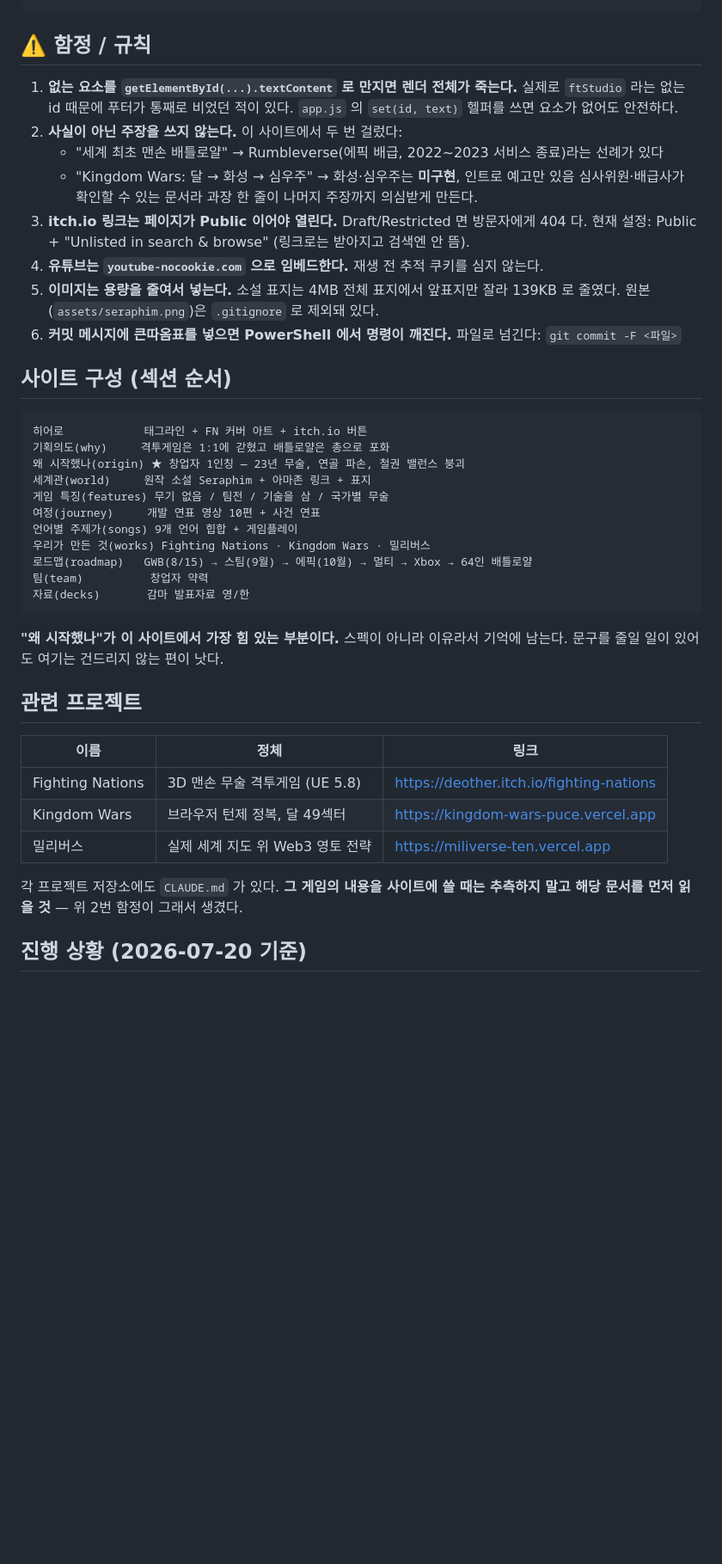
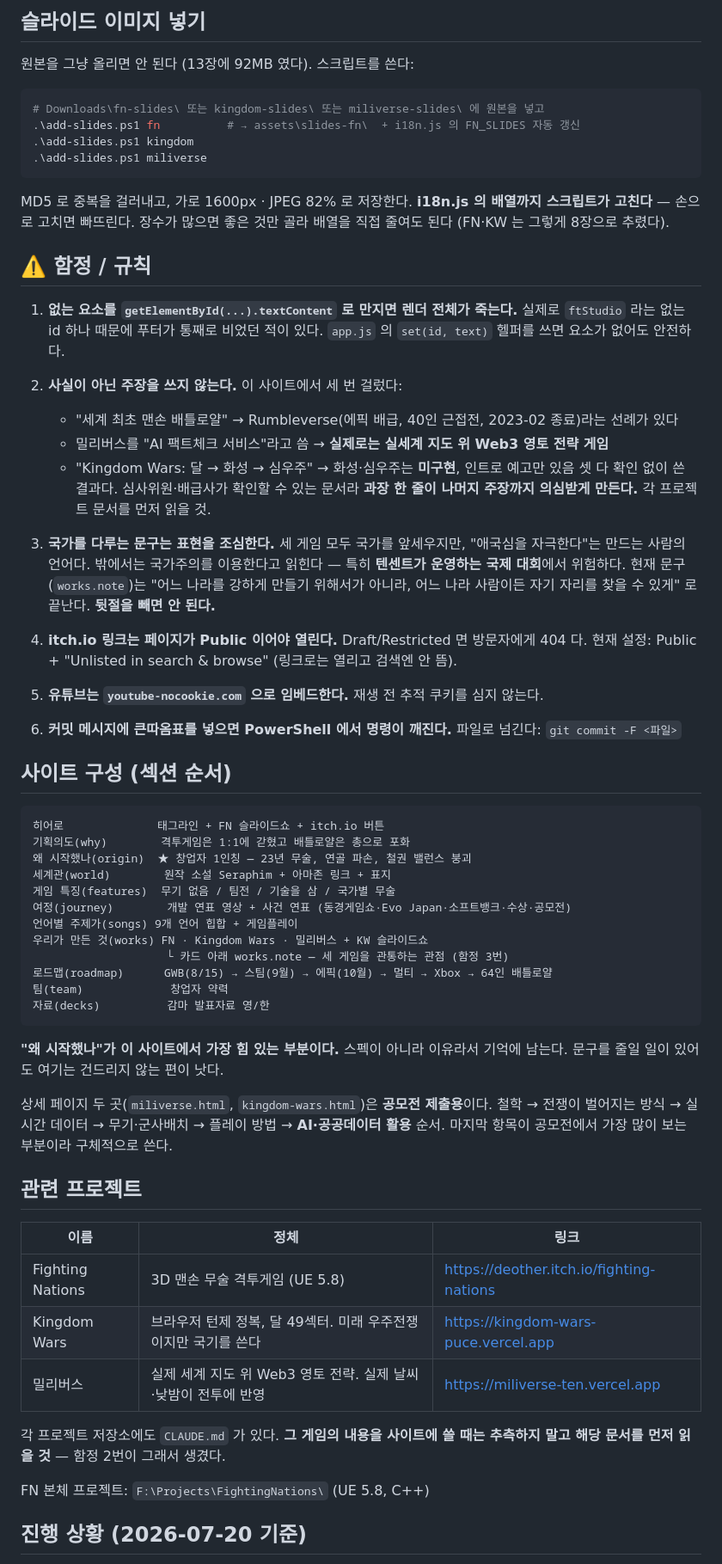
Before and after one commit to kentkim0326/deother, a Markdown page: CLAUDE.md, the part around one of its changes. Shown at 86% size. Rendered like a GitHub page; blank space fills up the shorter version.

````diff
--- a/CLAUDE.md
+++ b/CLAUDE.md
@@ -43,51 +77,83 @@ WORKS       만든 것 3종 (key 로 i18n 의 works.items 와 연결)
 ```
+
+## 슬라이드 이미지 넣기
+
+원본을 그냥 올리면 안 된다 (13장에 92MB 였다). 스크립트를 쓴다:
+
+```powershell
+# Downloads\fn-slides\ 또는 kingdom-slides\ 또는 miliverse-slides\ 에 원본을 넣고
+.\add-slides.ps1 fn          # → assets\slides-fn\  + i18n.js 의 FN_SLIDES 자동 갱신
+.\add-slides.ps1 kingdom
+.\add-slides.ps1 miliverse
+```
+
+MD5 로 중복을 걸러내고, 가로 1600px · JPEG 82% 로 저장한다.
+**i18n.js 의 배열까지 스크립트가 고친다** — 손으로 고치면 빠뜨린다.
+장수가 많으면 좋은 것만 골라 배열을 직접 줄여도 된다 (FN·KW 는 그렇게 8장으로 추렸다).
 
 ## ⚠️ 함정 / 규칙
 
 1. **없는 요소를 `getElementById(...).textContent` 로 만지면 렌더 전체가 죽는다.**
-   실제로 `ftStudio` 라는 없는 id 때문에 푸터가 통째로 비었던 적이 있다.
+   실제로 `ftStudio` 라는 없는 id 하나 때문에 푸터가 통째로 비었던 적이 있다.
    `app.js` 의 `set(id, text)` 헬퍼를 쓰면 요소가 없어도 안전하다.
-2. **사실이 아닌 주장을 쓰지 않는다.** 이 사이트에서 두 번 걸렀다:
-   - "세계 최초 맨손 배틀로얄" → Rumbleverse(에픽 배급, 2022~2023 서비스 종료)라는 선례가 있다
+
+2. **사실이 아닌 주장을 쓰지 않는다.** 이 사이트에서 세 번 걸렀다:
+   - "세계 최초 맨손 배틀로얄" → Rumbleverse(에픽 배급, 40인 근접전, 2023-02 종료)라는 선례가 있다
+   - 밀리버스를 "AI 팩트체크 서비스"라고 씀 → **실제로는 실세계 지도 위 Web3 영토 전략 게임**
    - "Kingdom Wars: 달 → 화성 → 심우주" → 화성·심우주는 **미구현**, 인트로 예고만 있음
-   심사위원·배급사가 확인할 수 있는 문서라 과장 한 줄이 나머지 주장까지 의심받게 만든다.
-3. **itch.io 링크는 페이지가 Public 이어야 열린다.** Draft/Restricted 면 방문자에게 404 다.
-   현재 설정: Public + "Unlisted in search & browse" (링크로는 받아지고 검색엔 안 뜸).
-4. **유튜브는 `youtube-nocookie.com` 으로 임베드한다.** 재생 전 추적 쿠키를 심지 않는다.
-5. **이미지는 용량을 줄여서 넣는다.** 소설 표지는 4MB 전체 표지에서 앞표지만 잘라 139KB 로 줄였다.
-   원본(`assets/seraphim.png`)은 `.gitignore` 로 제외돼 있다.
+   셋 다 확인 없이 쓴 결과다. 심사위원·배급사가 확인할 수 있는 문서라
+   **과장 한 줄이 나머지 주장까지 의심받게 만든다.** 각 프로젝트 문서를 먼저 읽을 것.
+
+3. **국가를 다루는 문구는 표현을 조심한다.** 세 게임 모두 국가를 앞세우지만,
+   "애국심을 자극한다"는 만드는 사람의 언어다. 밖에서는 국가주의를 이용한다고 읽힌다 —
+   특히 **텐센트가 운영하는 국제 대회**에서 위험하다.
+   현재 문구(`works.note`)는 "어느 나라를 강하게 만들기 위해서가 아니라,
+   어느 나라 사람이든 자기 자리를 찾을 수 있게" 로 끝난다. **뒷절을 빼면 안 된다.**
+
+4. **itch.io 링크는 페이지가 Public 이어야 열린다.** Draft/Restricted 면 방문자에게 404 다.
+   현재 설정: Public + "Unlisted in search & browse" (링크로는 열리고 검색엔 안 뜸).
+
+5. **유튜브는 `youtube-nocookie.com` 으로 임베드한다.** 재생 전 추적 쿠키를 심지 않는다.
+
 6. **커밋 메시지에 큰따옴표를 넣으면 PowerShell 에서 명령이 깨진다.** 파일로 넘긴다:
    `git commit -F <파일>`
 
 ## 사이트 구성 (섹션 순서)
 
 ```
-히어로            태그라인 + FN 커버 아트 + itch.io 버튼
-기획의도(why)     격투게임은 1:1에 갇혔고 배틀로얄은 총으로 포화
-왜 시작했나(origin) ★ 창업자 1인칭 — 23년 무술, 연골 파손, 철권 밸런스 붕괴
-세계관(world)     원작 소설 Seraphim + 아마존 링크 + 표지
-게임 특징(features) 무기 없음 / 팀전 / 기술을 삼 / 국가별 무술
-여정(journey)     개발 연표 영상 10편 + 사건 연표
+히어로              태그라인 + FN 슬라이드쇼 + itch.io 버튼
+기획의도(why)        격투게임은 1:1에 갇혔고 배틀로얄은 총으로 포화
+왜 시작했나(origin)  ★ 창업자 1인칭 — 23년 무술, 연골 파손, 철권 밸런스 붕괴
+세계관(world)        원작 소설 Seraphim + 아마존 링크 + 표지
+게임 특징(features)  무기 없음 / 팀전 / 기술을 삼 / 국가별 무술
+여정(journey)        개발 연표 영상 + 사건 연표 (동경게임쇼·Evo Japan·소프트뱅크·수상·공모전)
 언어별 주제가(songs) 9개 언어 힙합 + 게임플레이
-우리가 만든 것(works) Fighting Nations · Kingdom Wars · 밀리버스
-로드맵(roadmap)   GWB(8/15) → 스팀(9월) → 에픽(10월) → 멀티 → Xbox → 64인 배틀로얄
-팀(team)          창업자 약력
-자료(decks)       감마 발표자료 영/한
+우리가 만든 것(works) FN · Kingdom Wars · 밀리버스 + KW 슬라이드쇼
+                    └ 카드 아래 works.note — 세 게임을 관통하는 관점 (함정 3번)
+로드맵(roadmap)      GWB(8/15) → 스팀(9월) → 에픽(10월) → 멀티 → Xbox → 64인 배틀로얄
+팀(team)             창업자 약력
+자료(decks)          감마 발표자료 영/한
 ```
 
 **"왜 시작했나"가 이 사이트에서 가장 힘 있는 부분이다.** 스펙이 아니라 이유라서 기억에 남는다.
 문구를 줄일 일이 있어도 여기는 건드리지 않는 편이 낫다.
+
+상세 페이지 두 곳(`miliverse.html`, `kingdom-wars.html`)은 **공모전 제출용**이다.
+철학 → 전쟁이 벌어지는 방식 → 실시간 데이터 → 무기·군사배치 → 플레이 방법 →
+**AI·공공데이터 활용** 순서. 마지막 항목이 공모전에서 가장 많이 보는 부분이라 구체적으로 쓴다.
 
 ## 관련 프로젝트
 
 | 이름 | 정체 | 링크 |
 |---|---|---|
 | Fighting Nations | 3D 맨손 무술 격투게임 (UE 5.8) | https://deother.itch.io/fighting-nations |
-| Kingdom Wars | 브라우저 턴제 정복, 달 49섹터 | https://kingdom-wars-puce.vercel.app |
-| 밀리버스 | 실제 세계 지도 위 Web3 영토 전략 | https://miliverse-ten.vercel.app |
+| Kingdom Wars | 브라우저 턴제 정복, 달 49섹터. 미래 우주전쟁이지만 국기를 쓴다 | https://kingdom-wars-puce.vercel.app |
+| 밀리버스 | 실제 세계 지도 위 Web3 영토 전략. 실제 날씨·낮밤이 전투에 반영 | https://miliverse-ten.vercel.app |
 
 각 프로젝트 저장소에도 `CLAUDE.md` 가 있다. **그 게임의 내용을 사이트에 쓸 때는 추측하지 말고
-해당 문서를 먼저 읽을 것** — 위 2번 함정이 그래서 생겼다.
+해당 문서를 먼저 읽을 것** — 함정 2번이 그래서 생겼다.
+
+FN 본체 프로젝트: `F:\Projects\FightingNations\` (UE 5.8, C++)
 
 ## 진행 상황 (2026-07-20 기준)
 
````
Also changed, not shown: other parts of CLAUDE.md (+71 -26 lines).
